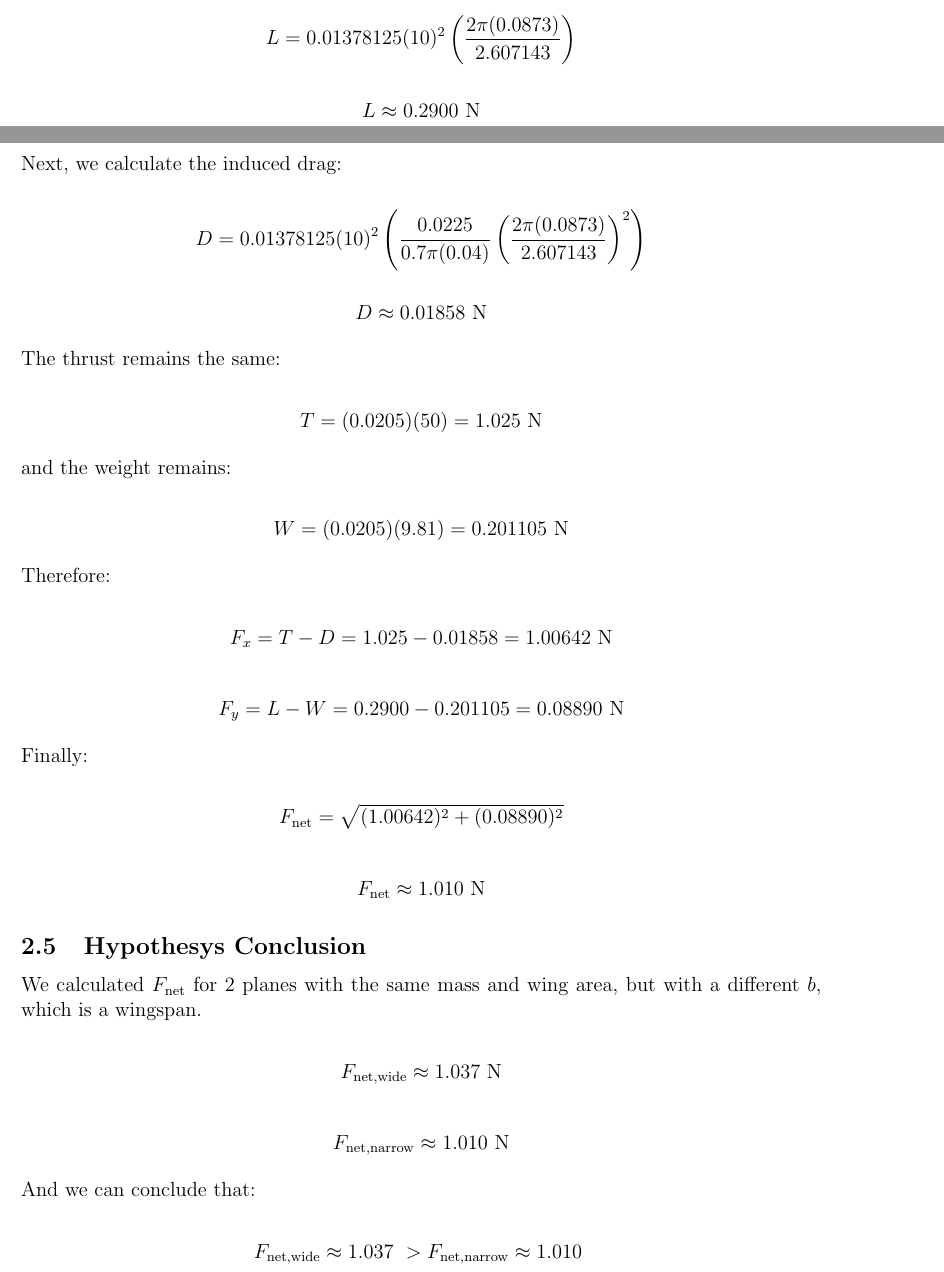
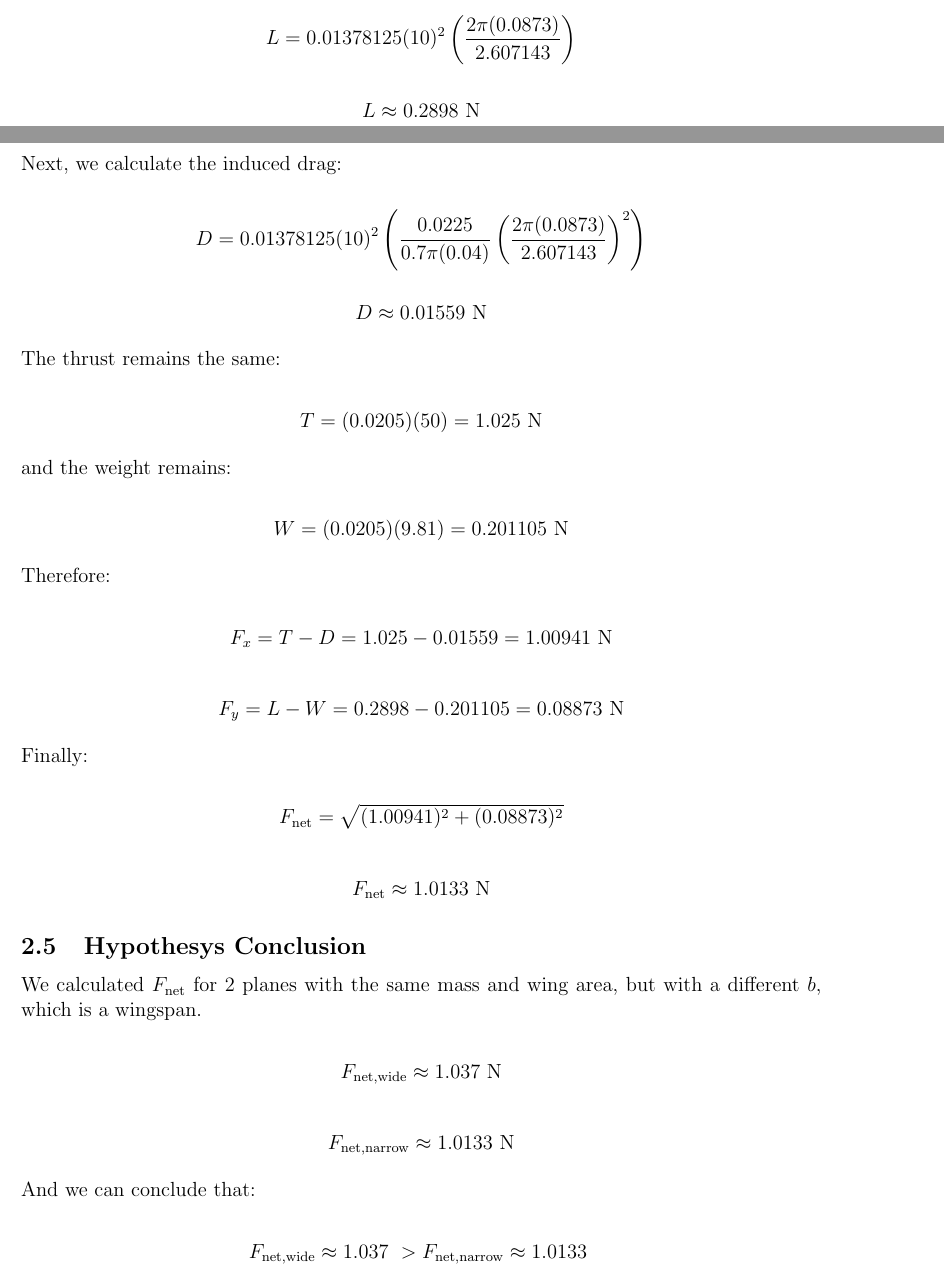
Before and after one commit to semion-d/Wing-Area-to-Wing-Length-Ratio-in-Airplane, a LaTeX document (Update_Wing_Area_to_Wing_Length_Ratio.tex): two parts of pages 10 and 11 of 16, joined at a grey line, cut so that both start at the same text. Compiled offline with pdfLaTeX.

Commit message:
Update_Wing_Area_to_Wing_Length_Ratio.tex

```diff
--- a/Update_Wing_Area_to_Wing_Length_Ratio.tex
+++ b/Update_Wing_Area_to_Wing_Length_Ratio.tex
@@ -639,7 +639,7 @@ L=
 \]
 
 \[
-L\approx0.2900\ \mathrm{N}
+L\approx0.2898\ \mathrm{N}
 \]
 
 Next, we calculate the induced drag:
@@ -656,7 +656,7 @@ D=
 \]
 
 \[
-D\approx0.01858\ \mathrm{N}
+D\approx0.01559\ \mathrm{N}
 \]
 
 The thrust remains the same:
@@ -676,17 +676,17 @@ Therefore:
 \[
 F_x=T-D
 =
-1.025-0.01858
+1.025-0.01559
 =
-1.00642\ \mathrm{N}
+1.00941\ \mathrm{N}
 \]
 
 \[
 F_y=L-W
 =
-0.2900-0.201105
+0.2898-0.201105
 =
-0.08890\ \mathrm{N}
+0.08873\ \mathrm{N}
 \]
 
 Finally:
@@ -694,11 +694,11 @@ Finally:
 \[
 F_{\mathrm{net}}
 =
-\sqrt{(1.00642)^2+(0.08890)^2}
+\sqrt{(1.00941)^2+(0.08873)^2}
 \]
 
 \[
-F_{\mathrm{net}}\approx1.010\ \mathrm{N}
+F_{\mathrm{net}}\approx1.0133\ \mathrm{N}
 \]
 
 \subsection{Hypothesys Conclusion}
@@ -710,13 +710,13 @@ F_{\mathrm{net,wide}}\approx1.037\ \mathrm N
 \]
 
 \[
-F_{\mathrm{net,narrow}}\approx1.010\ \mathrm N
+F_{\mathrm{net,narrow}}\approx1.0133\ \mathrm N
 \]
 
 And we can conclude that:
 
 \[
-F_{\mathrm{net,wide}}\approx1.037\ > F_{\mathrm{net,narrow}}\approx1.010\
+F_{\mathrm{net,wide}}\approx1.037\ > F_{\mathrm{net,narrow}}\approx1.0133\
 \]
 
 Meaning that wide plane has a greater $F_{\mathrm{net}}$ right after the lounch, right after when I releaze my plane, which will allow it to fly longer.
```
